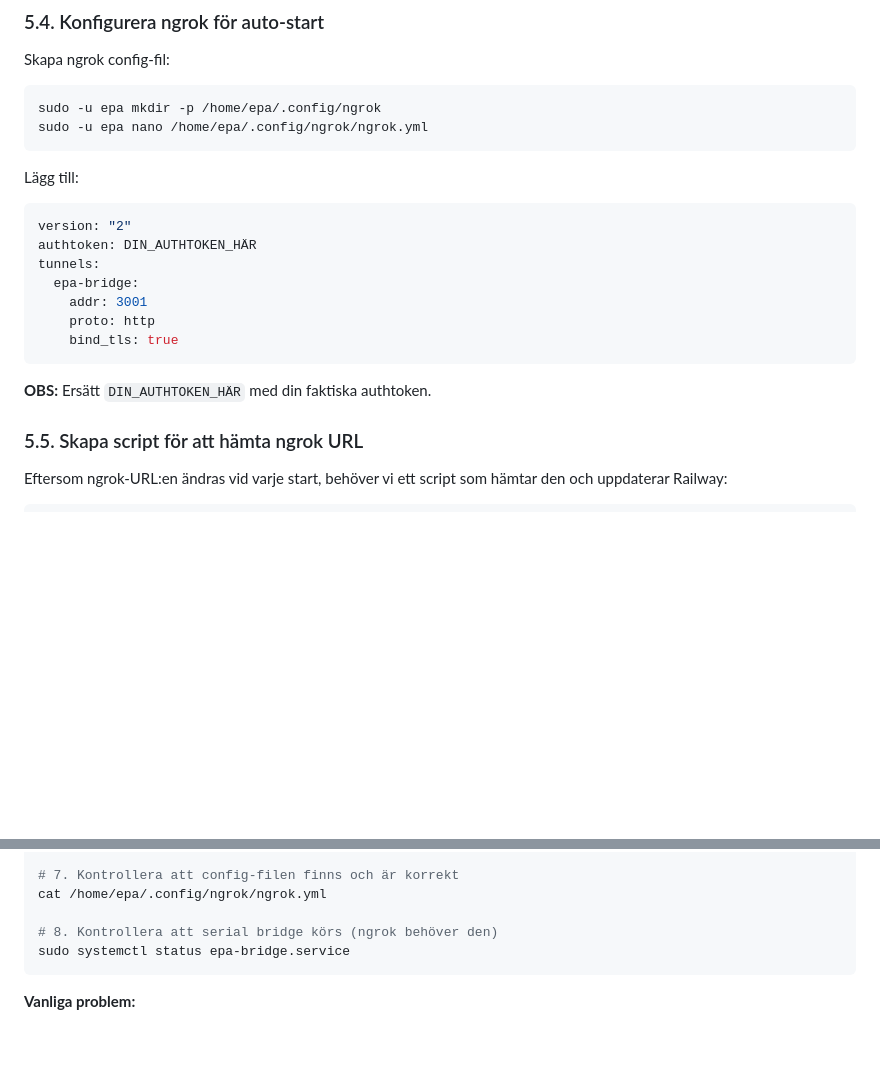
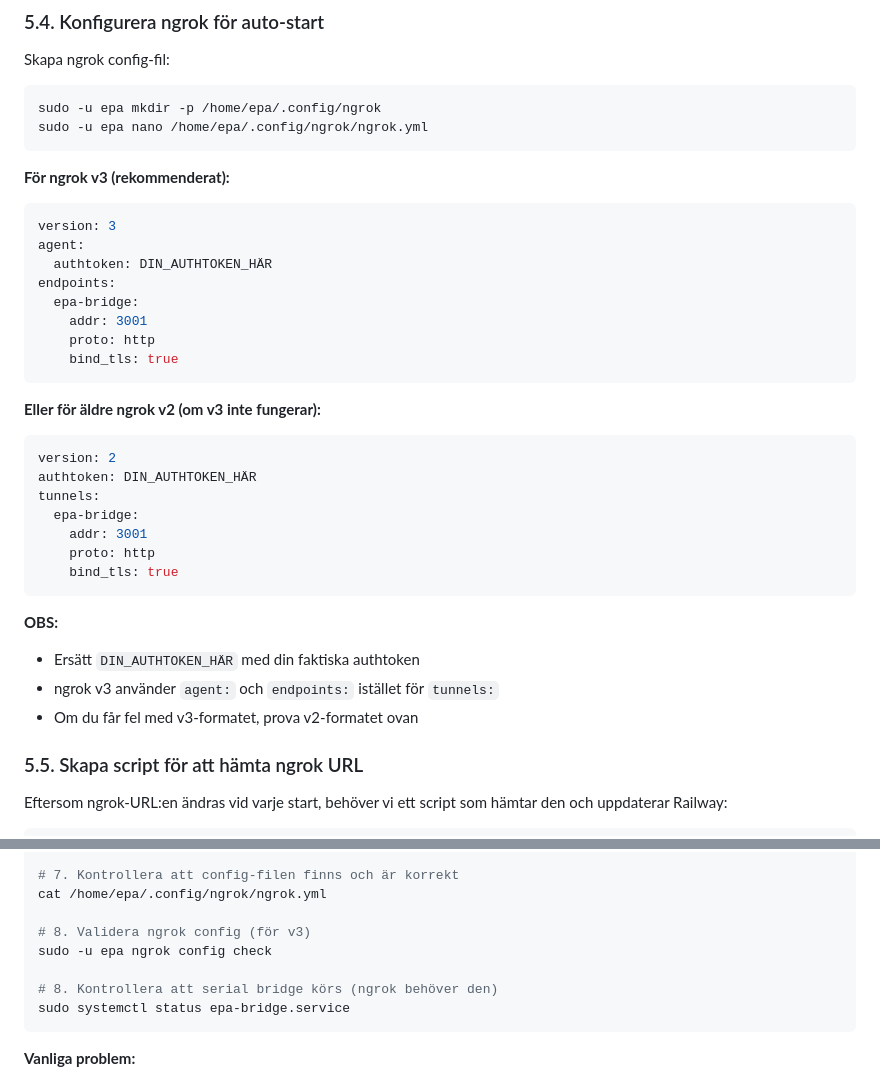
Before and after one commit to niclas-commits/epa-dunk-station, a Markdown page: KIOSK_SETUP.md, 2 parts joined by grey strips. Rendered like a GitHub page; blank space fills up the shorter version.

Commit message:
Fix ngrok v3 config file format
- Update config format for ngrok v3 (use agent: and endpoints: instead of tunnels:)
- Add both v3 and v2 format options
- Add ngrok config check command for validation
- Fix compatibility with ngrok v3

````diff
--- a/KIOSK_SETUP.md
+++ b/KIOSK_SETUP.md
@@ -232,10 +232,21 @@ sudo -u epa mkdir -p /home/epa/.config/ngrok
 sudo -u epa nano /home/epa/.config/ngrok/ngrok.yml
 ```
 
-Lägg till:
+**För ngrok v3 (rekommenderat):**
+```yaml
+version: 3
+agent:
+  authtoken: DIN_AUTHTOKEN_HÄR
+endpoints:
+  epa-bridge:
+    addr: 3001
+    proto: http
+    bind_tls: true
+```
 
+**Eller för äldre ngrok v2 (om v3 inte fungerar):**
 ```yaml
-version: "2"
+version: 2
 authtoken: DIN_AUTHTOKEN_HÄR
 tunnels:
   epa-bridge:
@@ -244,7 +255,10 @@ tunnels:
     bind_tls: true
 ```
 
-**OBS:** Ersätt `DIN_AUTHTOKEN_HÄR` med din faktiska authtoken.
+**OBS:**
+- Ersätt `DIN_AUTHTOKEN_HÄR` med din faktiska authtoken
+- ngrok v3 använder `agent:` och `endpoints:` istället för `tunnels:`
+- Om du får fel med v3-formatet, prova v2-formatet ovan
 
 ### 5.5. Skapa script för att hämta ngrok URL
 
@@ -716,6 +730,9 @@ sudo -u epa ngrok start --all --config /home/epa/.config/ngrok/ngrok.yml
 # 7. Kontrollera att config-filen finns och är korrekt
 cat /home/epa/.config/ngrok/ngrok.yml
 
+# 8. Validera ngrok config (för v3)
+sudo -u epa ngrok config check
+
 # 8. Kontrollera att serial bridge körs (ngrok behöver den)
 sudo systemctl status epa-bridge.service
 ```
````
